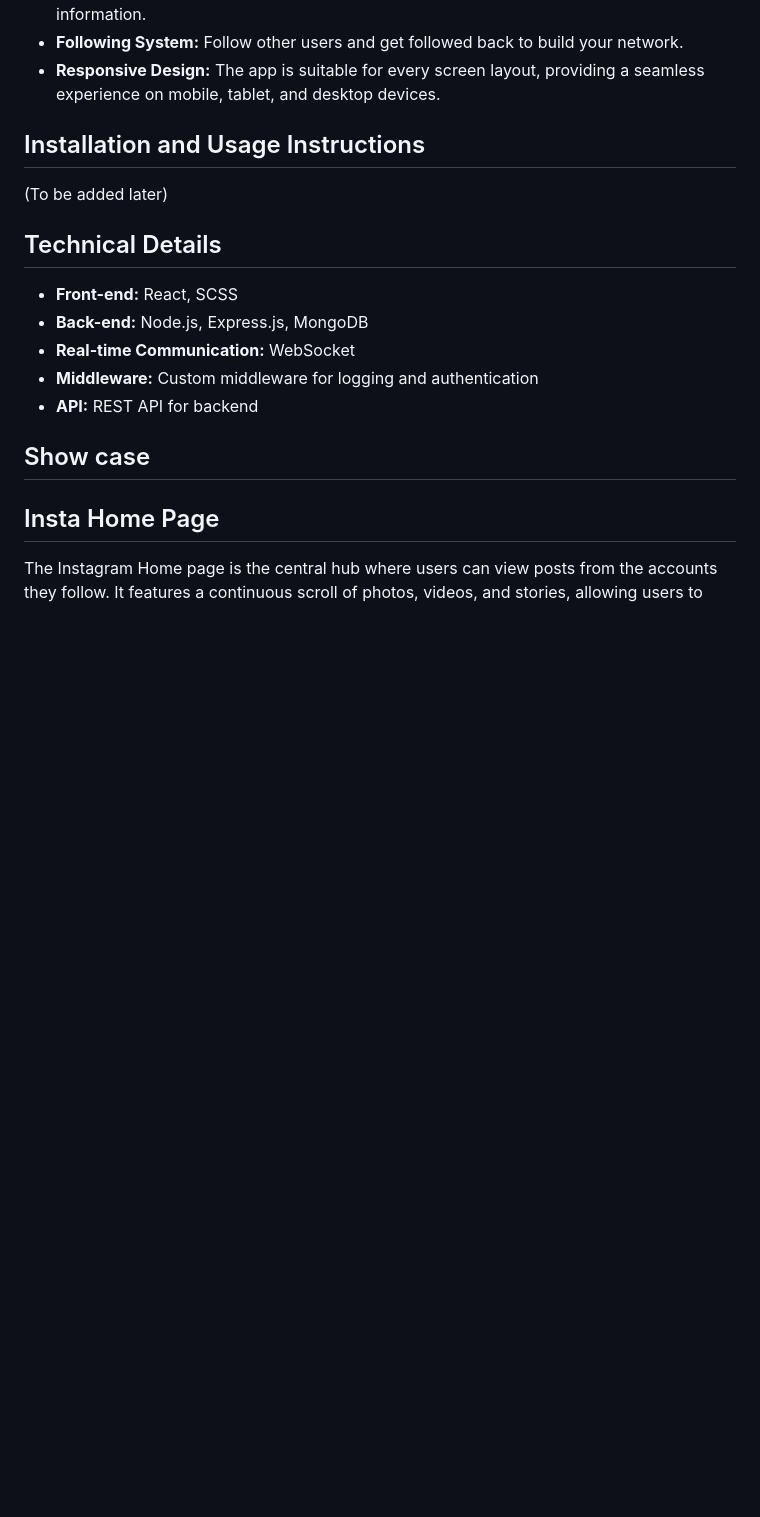
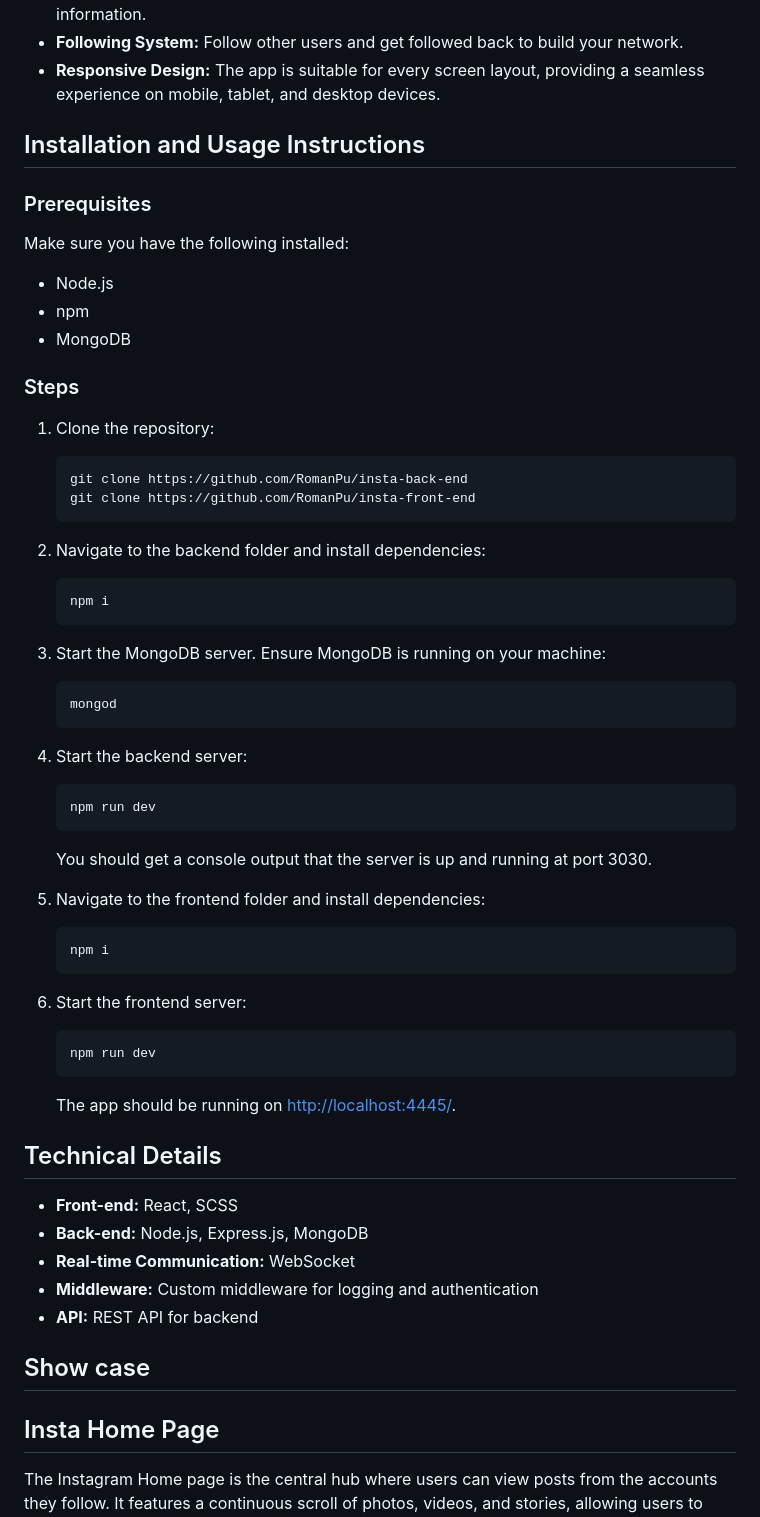
Before and after one commit to RomanPu/insta-back-end, a Markdown page: README.md, the part around the change. Drawn GitHub-style; blank space fills up the shorter version.

Commit message:
add installation instructions

````diff
--- a/README.md
+++ b/README.md
@@ -17,7 +17,49 @@ Insta is a social network that allows you to maintain your feed and connect with
 
 ## Installation and Usage Instructions
 
-(To be added later)
+### Prerequisites
+
+Make sure you have the following installed:
+- Node.js
+- npm
+- MongoDB
+
+### Steps
+
+1. Clone the repository:
+    ```
+    git clone https://github.com/RomanPu/insta-back-end
+    git clone https://github.com/RomanPu/insta-front-end
+    ```
+
+2. Navigate to the backend folder and install dependencies:
+    ```
+    npm i
+    ```
+
+3. Start the MongoDB server. Ensure MongoDB is running on your machine:
+    ```
+    mongod
+    ```
+
+4. Start the backend server:
+    ```
+    npm run dev
+    ```
+
+    You should get a console output that the server is up and running at port 3030.
+
+5. Navigate to the frontend folder and install dependencies:
+    ```
+    npm i
+    ```
+
+6. Start the frontend server:
+    ```
+    npm run dev
+    ```
+
+    The app should be running on [http://localhost:4445/](http://localhost:4445/).
 
 ## Technical Details
 
````
